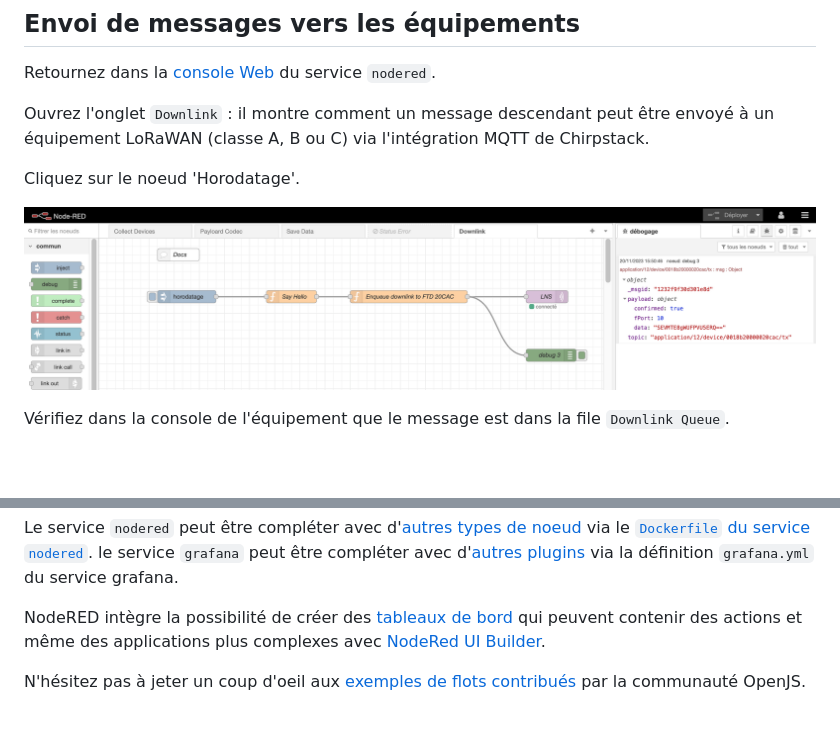
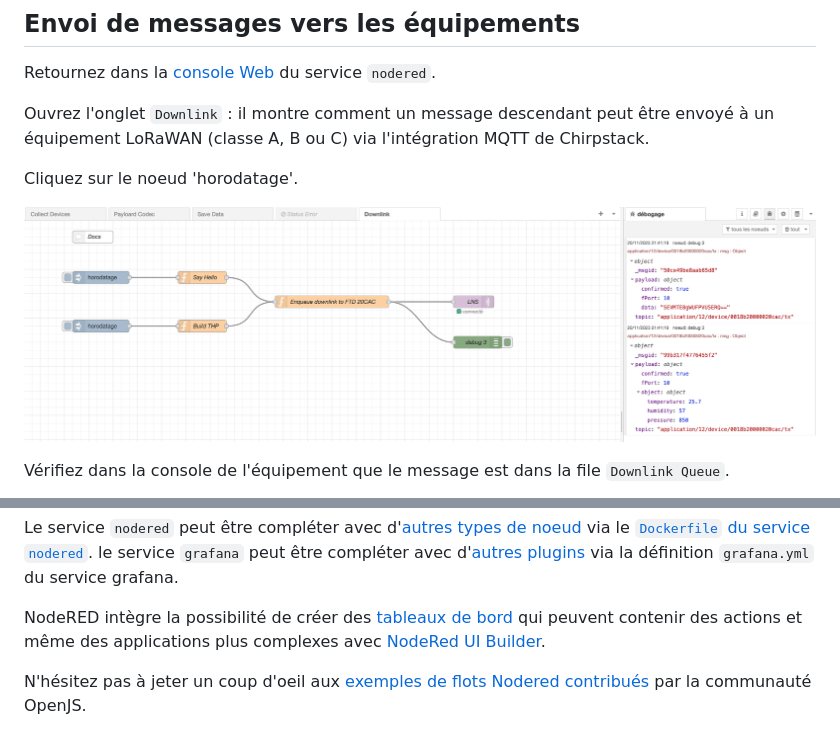
Before and after one commit to CampusIoT/RIOT-wyres, a Markdown page: tutoriel/08a.md, 2 parts joined by grey strips. Drawn GitHub-style; pictures changed too: tutoriel/images/nodered-downlink.png; blank space fills up the shorter version.

Commit message:
maj image

```diff
--- a/tutoriel/08a.md
+++ b/tutoriel/08a.md
@@ -50,7 +50,7 @@ Retournez dans la [console Web](http://localhost:1880) du service `nodered`.
 
 Ouvrez l'onglet `Downlink` : il montre comment un message descendant peut être envoyé à un équipement LoRaWAN (classe A, B ou C) via l'intégration MQTT de Chirpstack.
 
-Cliquez sur le noeud 'Horodatage'.
+Cliquez sur le noeud 'horodatage'.
 
 ![Nodered Downlink](images/nodered-downlink.png)
 
@@ -72,4 +72,4 @@ Le service `nodered` peut être compléter avec d'[autres types de noeud](https:
 
 NodeRED intègre la possibilité de créer des [tableaux de bord](https://flows.nodered.org/node/node-red-dashboard) qui peuvent contenir des actions et même des applications plus complexes avec [NodeRed UI Builder](https://flows.nodered.org/node/node-red-contrib-uibuilder).
 
-N'hésitez pas à jeter un coup d'oeil aux [exemples de flots contribués](https://flows.nodered.org/search?type=flow) par la communauté OpenJS.
+N'hésitez pas à jeter un coup d'oeil aux [exemples de flots Nodered contribués](https://flows.nodered.org/search?type=flow) par la communauté OpenJS.
```
